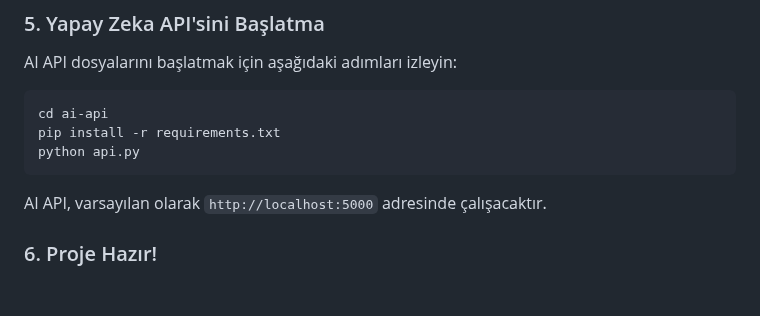
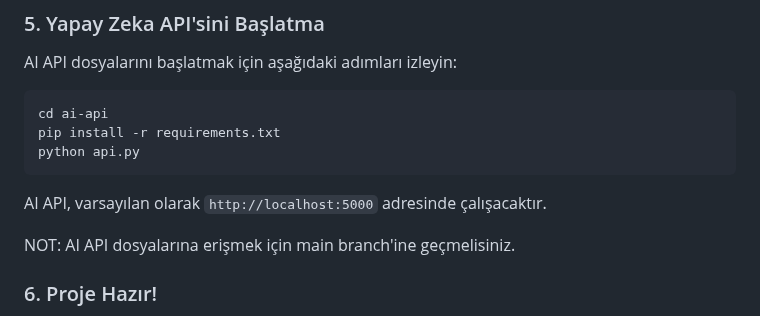
Before and after one commit to Rhalith/2vall-hackathon-project, a Markdown page: README.md, the part around the change. GitHub-like rendering; blank space fills up the shorter version.

```diff
--- a/README.md
+++ b/README.md
@@ -113,6 +113,8 @@ python api.py
 
 AI API, varsayılan olarak `http://localhost:5000` adresinde çalışacaktır.
 
+NOT: AI API dosyalarına erişmek için main branch'ine geçmelisiniz.
+
 ### 6. Proje Hazır!
 
 Frontend ve backend sunucuları çalışırken, tarayıcıda `http://localhost:3000` adresine giderek projeyi kullanabilirsiniz.
```
